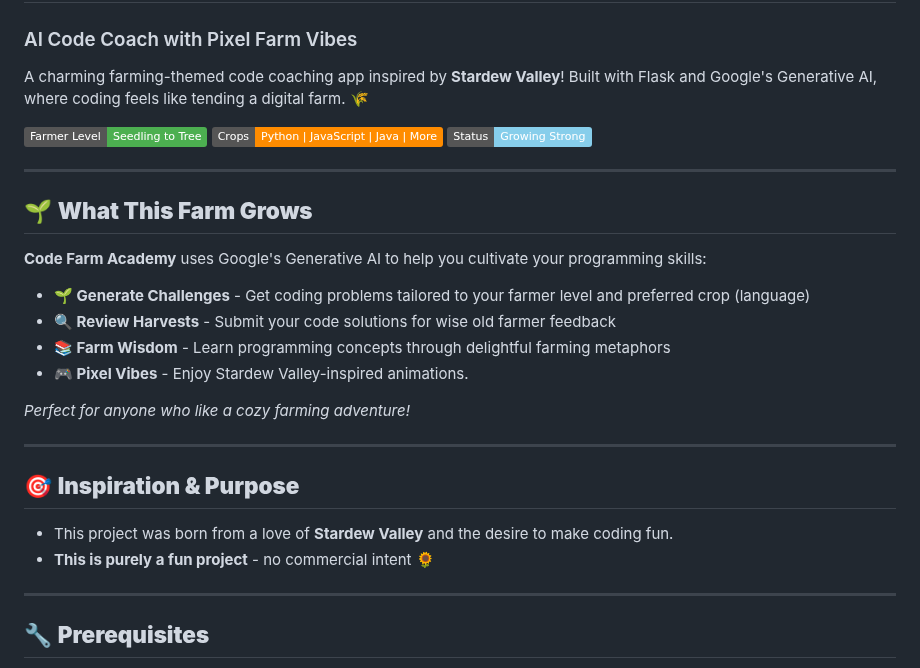
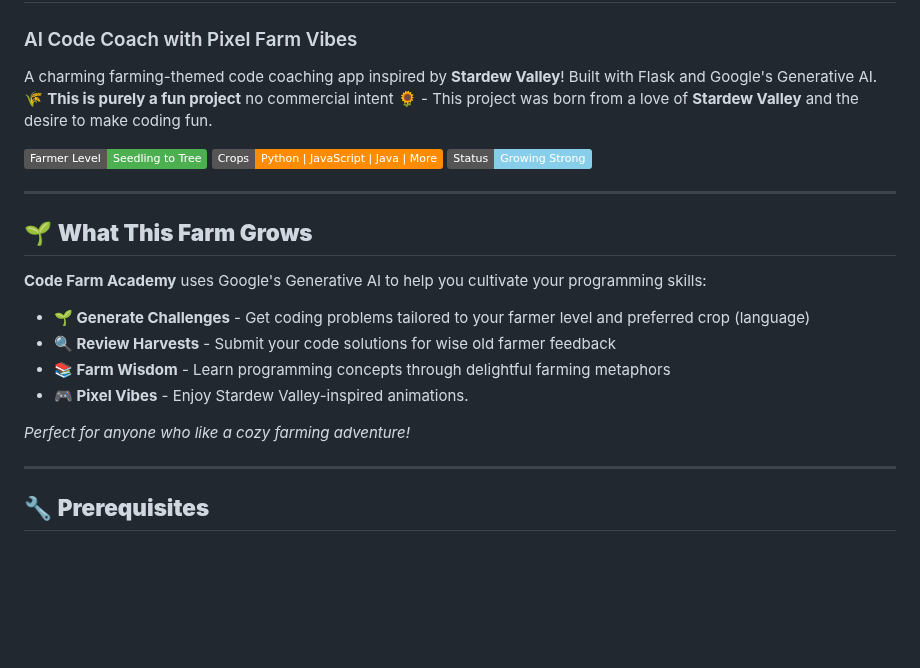
Before and after one commit to jgchoti/ai-code-coach, a Markdown page: README.md, the part around the change. Rendered like a GitHub page; badges without logos; blank space fills up the shorter version.

```diff
--- a/README.md
+++ b/README.md
@@ -2,7 +2,7 @@
 
 ### AI Code Coach with Pixel Farm Vibes
 
-A charming farming-themed code coaching app inspired by **Stardew Valley**! Built with Flask and Google's Generative AI, where coding feels like tending a digital farm. 🌾
+A charming farming-themed code coaching app inspired by **Stardew Valley**! Built with Flask and Google's Generative AI. 🌾  **This is purely a fun project** no commercial intent 🌻 - This project was born from a love of **Stardew Valley** and the desire to make coding fun.
 
 ![Farmer Level](https://img.shields.io/badge/Farmer%20Level-Seedling%20to%20Tree-4CAF50)
 ![Crops](https://img.shields.io/badge/Crops-Python%20|%20JavaScript%20|%20Java%20|%20More-FF8C00)
@@ -20,13 +20,6 @@ A charming farming-themed code coaching app inspired by **Stardew Valley**! Buil
 - **🎮 Pixel Vibes** - Enjoy Stardew Valley-inspired animations.
 
 _Perfect for anyone who like a cozy farming adventure!_
-
----
-
-## 🎯 **Inspiration & Purpose**
-
-- This project was born from a love of **Stardew Valley** and the desire to make coding fun.
-- **This is purely a fun project** - no commercial intent 🌻
 
 ---
 
```
